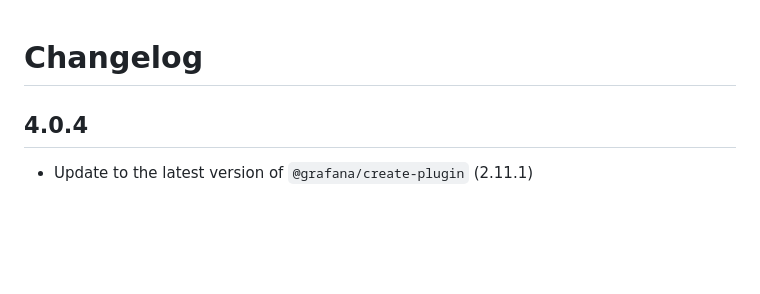
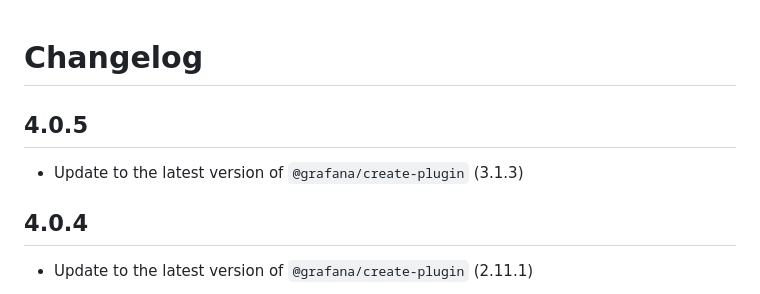
Before and after one commit to nicfv/Psychart, a Markdown page: CHANGELOG.md, the part around the change. Drawn GitHub-style; blank space fills up the shorter version.

Commit message:
Update changelog

```diff
--- a/CHANGELOG.md
+++ b/CHANGELOG.md
@@ -1,4 +1,8 @@
 # Changelog
+
+## 4.0.5
+
+- Update to the latest version of `@grafana/create-plugin` (3.1.3)
 
 ## 4.0.4
 
```
